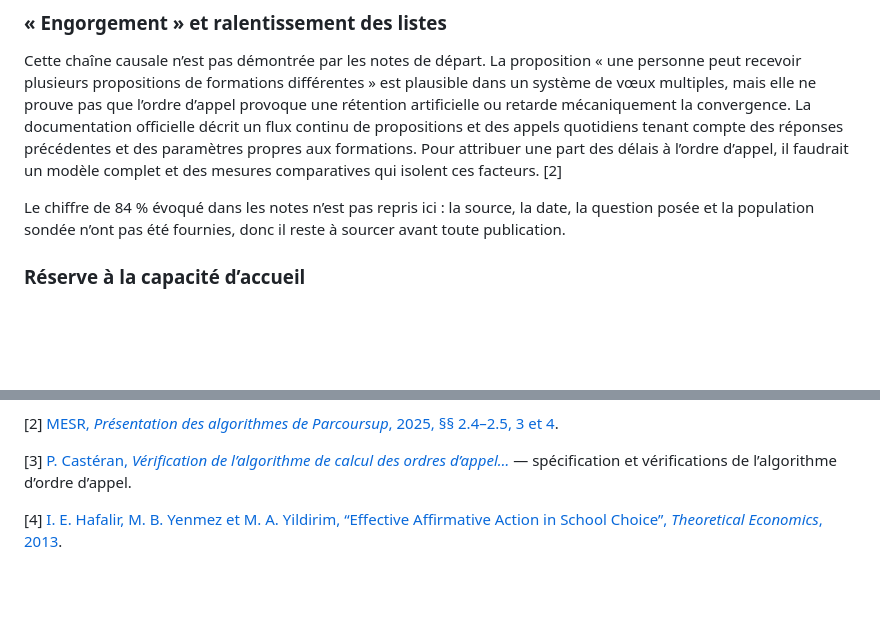
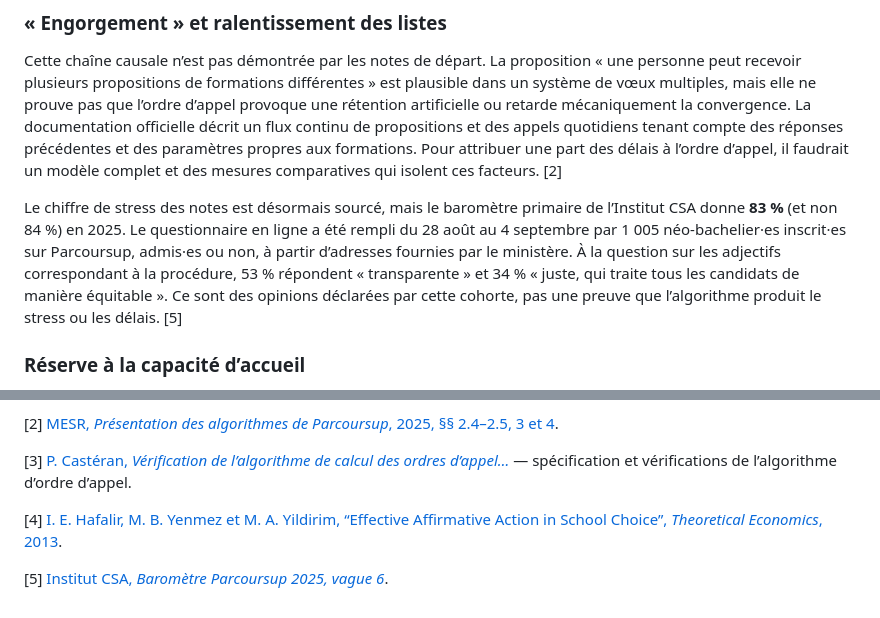
Before and after one commit to cecilesauder/ParcourSup, a Markdown page: docs/analyse-initiale.md, 2 parts joined by grey strips. GitHub-like rendering; blank space fills up the shorter version.

```diff
--- a/docs/analyse-initiale.md
+++ b/docs/analyse-initiale.md
@@ -18,7 +18,7 @@ Dans l’exemple artificiel à quatre personnes avec un taux de 25 %, si la pers
 
 Cette chaîne causale n’est pas démontrée par les notes de départ. La proposition « une personne peut recevoir plusieurs propositions de formations différentes » est plausible dans un système de vœux multiples, mais elle ne prouve pas que l’ordre d’appel provoque une rétention artificielle ou retarde mécaniquement la convergence. La documentation officielle décrit un flux continu de propositions et des appels quotidiens tenant compte des réponses précédentes et des paramètres propres aux formations. Pour attribuer une part des délais à l’ordre d’appel, il faudrait un modèle complet et des mesures comparatives qui isolent ces facteurs. [2]
 
-Le chiffre de 84 % évoqué dans les notes n’est pas repris ici : la source, la date, la question posée et la population sondée n’ont pas été fournies, donc il reste à sourcer avant toute publication.
+Le chiffre de stress des notes est désormais sourcé, mais le baromètre primaire de l’Institut CSA donne **83 %** (et non 84 %) en 2025. Le questionnaire en ligne a été rempli du 28 août au 4 septembre par 1 005 néo-bachelier·es inscrit·es sur Parcoursup, admis·es ou non, à partir d’adresses fournies par le ministère. À la question sur les adjectifs correspondant à la procédure, 53 % répondent « transparente » et 34 % « juste, qui traite tous les candidats de manière équitable ». Ce sont des opinions déclarées par cette cohorte, pas une preuve que l’algorithme produit le stress ou les délais. [5]
 
 ### Réserve à la capacité d’accueil
 
@@ -56,3 +56,5 @@ Le dépôt devra consigner la méthode de consultation, ses limites et la maniè
 [3] [P. Castéran, *Vérification de l’algorithme de calcul des ordres d’appel…*](https://hal.science/hal-03388671/document) — spécification et vérifications de l’algorithme d’ordre d’appel.
 
 [4] [I. E. Hafalir, M. B. Yenmez et M. A. Yildirim, “Effective Affirmative Action in School Choice”, *Theoretical Economics*, 2013](https://www.econometricsociety.org/publications/theoretical-economics/lookup/paper/8775).
+
+[5] [Institut CSA, *Baromètre Parcoursup 2025, vague 6*](https://csa.eu/wp-content/uploads/2025/10/2500648-Baro-Parcoursup-2025-Resultats_1609_vSITE-CSA.pdf).
```
Also changed, not shown: README.md (+3 -0 lines), docs/revendications-et-audit-cahier-des-charges.md (added, +82 -0 lines).
